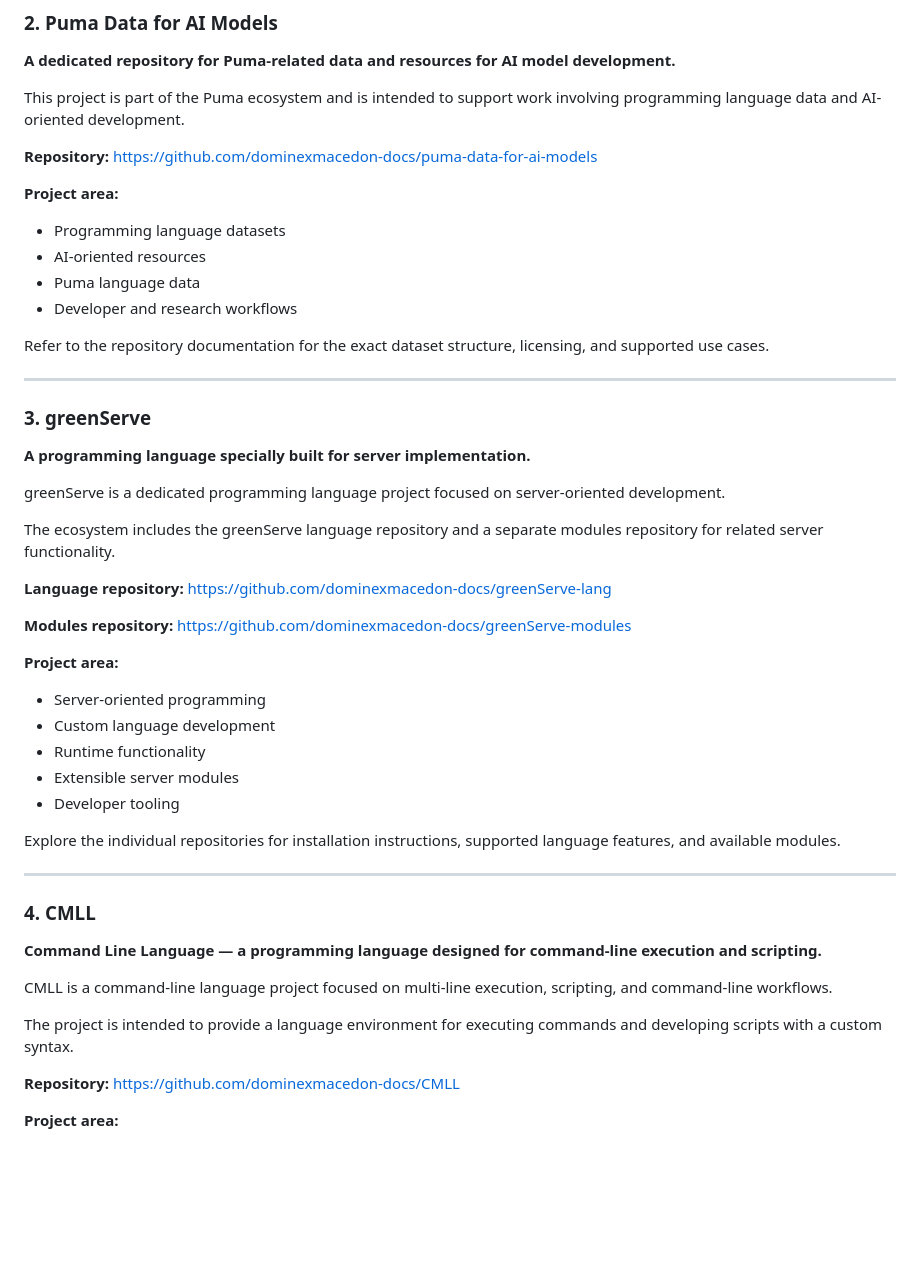
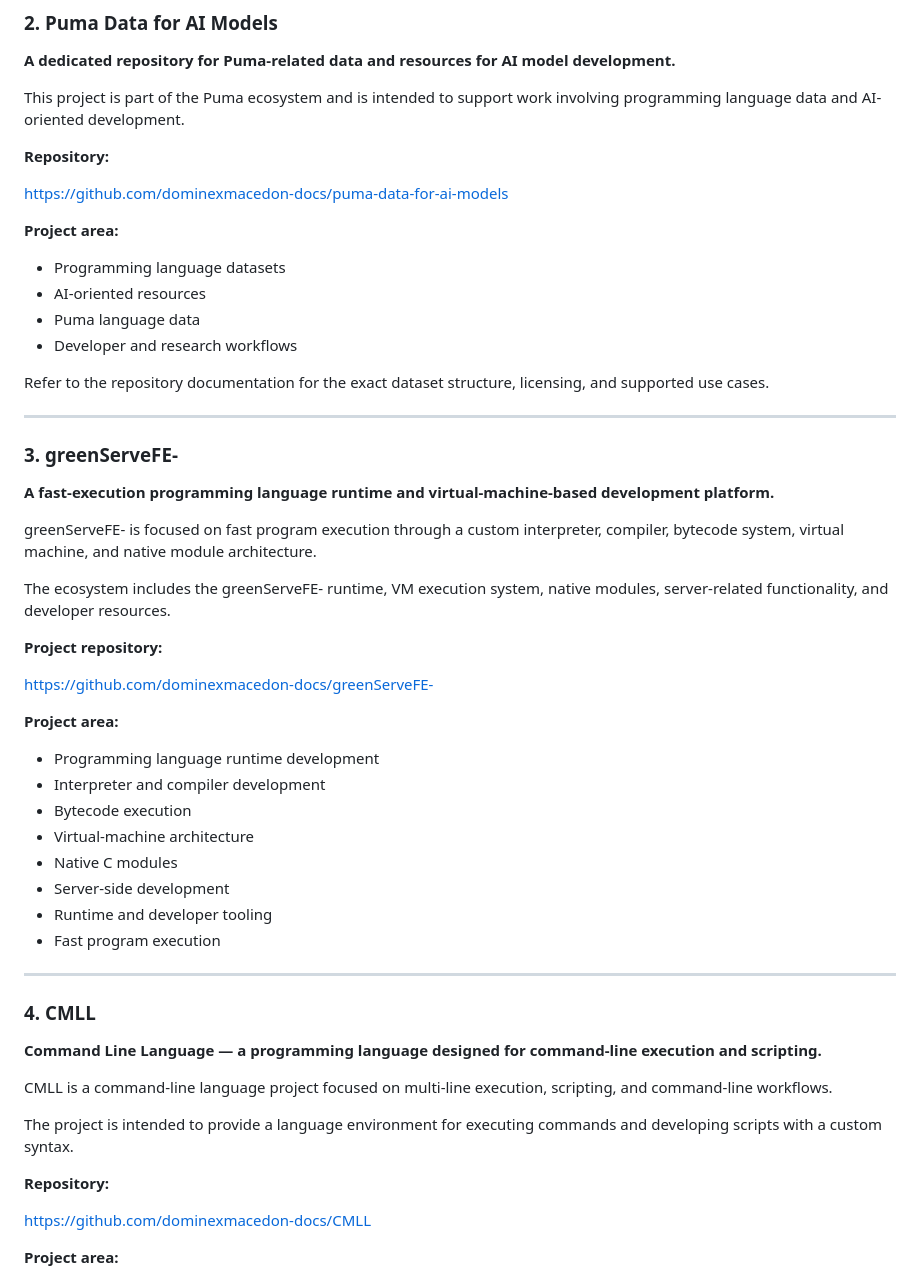
Before and after one commit to MacoraOne/MacoraOne, a Markdown page: README.md, the part around one of its changes. GitHub-like rendering; blank space fills up the shorter version.

```diff
--- a/README.md
+++ b/README.md
@@ -66,6 +71,7 @@ https://github.com/dominexmacedon-docs/puma-programming-language
 This project is part of the Puma ecosystem and is intended to support work involving programming language data and AI-oriented development.
 
 **Repository:**
+
 https://github.com/dominexmacedon-docs/puma-data-for-ai-models
 
 **Project area:**
@@ -79,29 +85,29 @@ Refer to the repository documentation for the exact dataset structure, licensing
 
 ---
 
-### 3. greenServe
+### 3. greenServeFE-
 
-**A programming language specially built for server implementation.**
+**A fast-execution programming language runtime and virtual-machine-based development platform.**
 
-greenServe is a dedicated programming language project focused on server-oriented development.
+greenServeFE- is focused on fast program execution through a custom interpreter, compiler, bytecode system, virtual machine, and native module architecture.
 
-The ecosystem includes the greenServe language repository and a separate modules repository for related server functionality.
+The ecosystem includes the greenServeFE- runtime, VM execution system, native modules, server-related functionality, and developer resources.
 
-**Language repository:**
-https://github.com/dominexmacedon-docs/greenServe-lang
+**Project repository:**
 
-**Modules repository:**
-https://github.com/dominexmacedon-docs/greenServe-modules
+https://github.com/dominexmacedon-docs/greenServeFE-
+
 
 **Project area:**
 
-* Server-oriented programming
-* Custom language development
-* Runtime functionality
-* Extensible server modules
-* Developer tooling
-
-Explore the individual repositories for installation instructions, supported language features, and available modules.
+* Programming language runtime development
+* Interpreter and compiler development
+* Bytecode execution
+* Virtual-machine architecture
+* Native C modules
+* Server-side development
+* Runtime and developer tooling
+* Fast program execution
 
 ---
 
@@ -114,6 +120,7 @@ CMLL is a command-line language project focused on multi-line execution, scripti
 The project is intended to provide a language environment for executing commands and developing scripts with a custom syntax.
 
 **Repository:**
+
 https://github.com/dominexmacedon-docs/CMLL
 
 **Project area:**
```
Also changed, not shown: other parts of README.md (+39 -24 lines).
